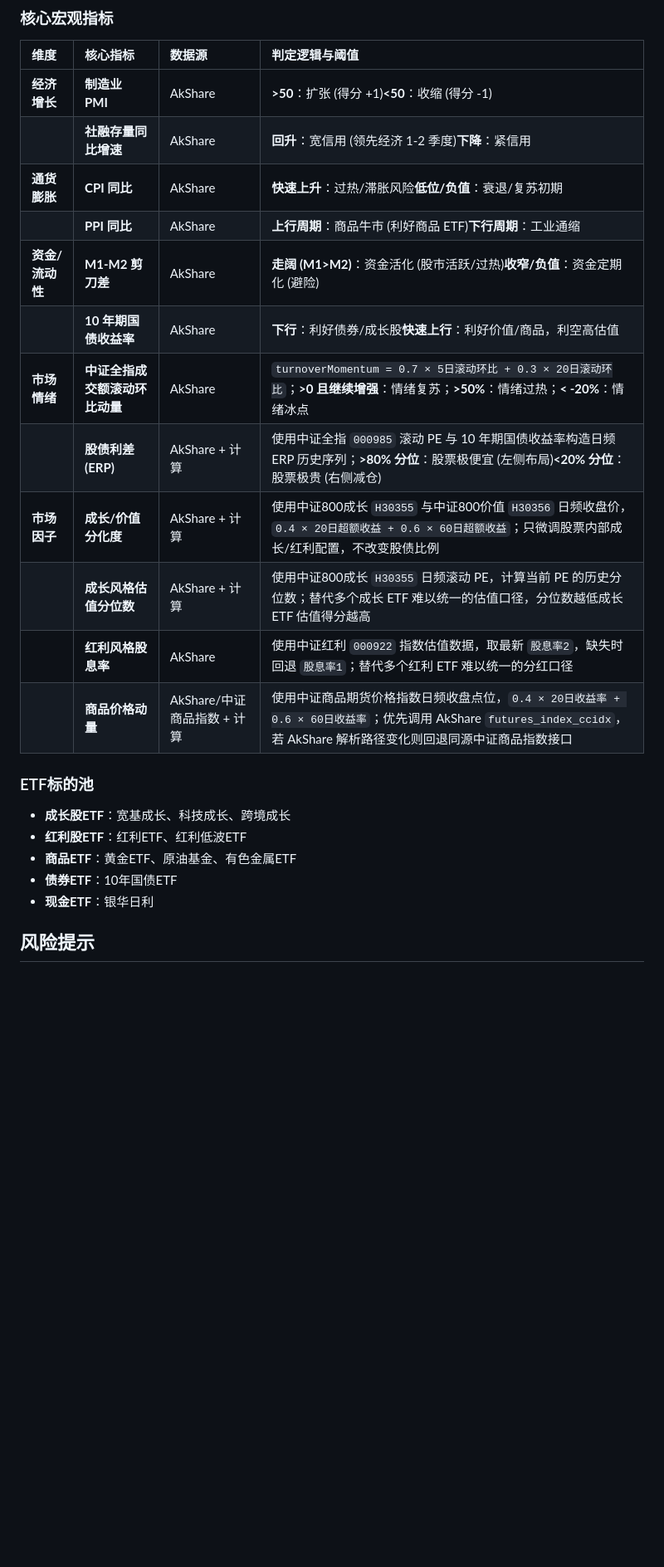
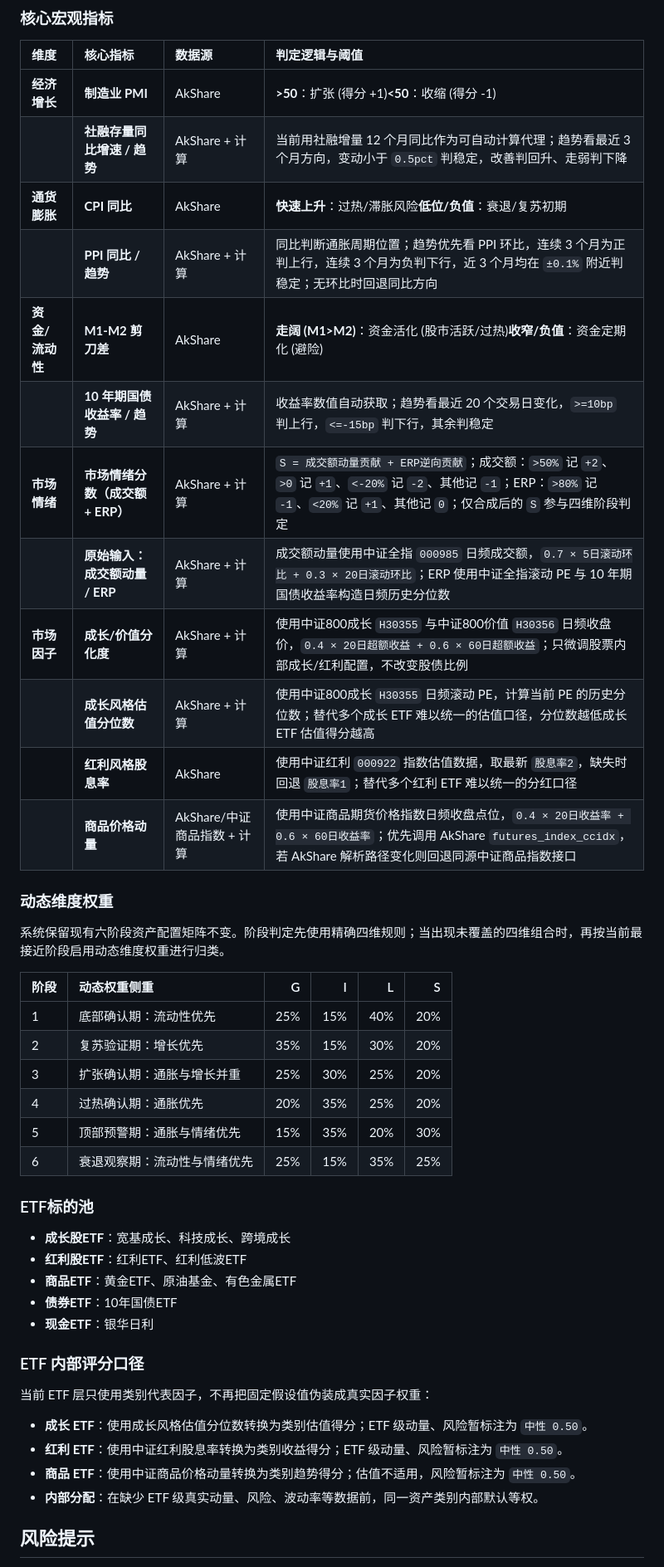
Before and after one commit to wutian1933-hub/MacroAssetAllocation, a Markdown page: README.md, the part around one of its changes. Shown at 83% size. GitHub-like rendering; blank space fills up the shorter version.

Commit message:
Revise README for clarity and additional details
Updated the README to enhance system overview, core functionalities, technical implementation, and deployment steps. Added details on dynamic weighting and ETF scoring criteria.

```diff
--- a/README.md
+++ b/README.md
@@ -75,17 +75,30 @@
 | 维度         | 核心指标            | 数据源     | 判定逻辑与阈值                                                                                 |
 | :--------- | :-------------- | :------ | :-------------------------------------------------------------------------------------- |
 | **经济增长**   | **制造业 PMI**     | AkShare | **>50**：扩张 (得分 +1)**<50**：收缩 (得分 -1)                                                    |
-| <br />     | **社融存量同比增速**    | AkShare | **回升**：宽信用 (领先经济 1-2 季度)**下降**：紧信用                                                      |
+| <br />     | **社融存量同比增速 / 趋势**    | AkShare + 计算 | 当前用社融增量 12 个月同比作为可自动计算代理；趋势看最近 3 个月方向，变动小于 `0.5pct` 判稳定，改善判回升、走弱判下降 |
 | **通货膨胀**   | **CPI 同比**      | AkShare | **快速上升**：过热/滞胀风险**低位/负值**：衰退/复苏初期                                                       |
-| <br />     | **PPI 同比**      | AkShare | **上行周期**：商品牛市 (利好商品 ETF)**下行周期**：工业通缩                                                   |
+| <br />     | **PPI 同比 / 趋势**      | AkShare + 计算 | 同比判断通胀周期位置；趋势优先看 PPI 环比，连续 3 个月为正判上行，连续 3 个月为负判下行，近 3 个月均在 `±0.1%` 附近判稳定；无环比时回退同比方向 |
 | **资金/流动性** | **M1-M2 剪刀差**   | AkShare | **走阔 (M1>M2)**：资金活化 (股市活跃/过热)**收窄/负值**：资金定期化 (避险)                                       |
-| <br />     | **10 年期国债收益率**  | AkShare | **下行**：利好债券/成长股**快速上行**：利好价值/商品，利空高估值                                                   |
-| **市场情绪**   | **中证全指成交额滚动环比动量** | AkShare | `turnoverMomentum = 0.7 × 5日滚动环比 + 0.3 × 20日滚动环比`；**>0 且继续增强**：情绪复苏；**>50%**：情绪过热；**< -20%**：情绪冰点 |
-| <br />     | **股债利差 (ERP)**  | AkShare + 计算 | 使用中证全指 `000985` 滚动 PE 与 10 年期国债收益率构造日频 ERP 历史序列；**>80% 分位**：股票极便宜 (左侧布局)**<20% 分位**：股票极贵 (右侧减仓) |
+| <br />     | **10 年期国债收益率 / 趋势**  | AkShare + 计算 | 收益率数值自动获取；趋势看最近 20 个交易日变化，`>=10bp` 判上行，`<=-15bp` 判下行，其余判稳定 |
+| **市场情绪**   | **市场情绪分数（成交额 + ERP）** | AkShare + 计算 | `S = 成交额动量贡献 + ERP逆向贡献`；成交额：`>50%` 记 `+2`、`>0` 记 `+1`、`<-20%` 记 `-2`、其他记 `-1`；ERP：`>80%` 记 `-1`、`<20%` 记 `+1`、其他记 `0`；仅合成后的 `S` 参与四维阶段判定 |
+| <br />     | **原始输入：成交额动量 / ERP**  | AkShare + 计算 | 成交额动量使用中证全指 `000985` 日频成交额，`0.7 × 5日滚动环比 + 0.3 × 20日滚动环比`；ERP 使用中证全指滚动 PE 与 10 年期国债收益率构造日频历史分位数 |
 | **市场因子**   | **成长/价值分化度** | AkShare + 计算 | 使用中证800成长 `H30355` 与中证800价值 `H30356` 日频收盘价，`0.4 × 20日超额收益 + 0.6 × 60日超额收益`；只微调股票内部成长/红利配置，不改变股债比例 |
 | <br />     | **成长风格估值分位数** | AkShare + 计算 | 使用中证800成长 `H30355` 日频滚动 PE，计算当前 PE 的历史分位数；替代多个成长 ETF 难以统一的估值口径，分位数越低成长 ETF 估值得分越高 |
 | <br />     | **红利风格股息率** | AkShare | 使用中证红利 `000922` 指数估值数据，取最新 `股息率2`，缺失时回退 `股息率1`；替代多个红利 ETF 难以统一的分红口径 |
 | <br />     | **商品价格动量** | AkShare/中证商品指数 + 计算 | 使用中证商品期货价格指数日频收盘点位，`0.4 × 20日收益率 + 0.6 × 60日收益率`；优先调用 AkShare `futures_index_ccidx`，若 AkShare 解析路径变化则回退同源中证商品指数接口 |
+
+### 动态维度权重
+
+系统保留现有六阶段资产配置矩阵不变。阶段判定先使用精确四维规则；当出现未覆盖的四维组合时，再按当前最接近阶段启用动态维度权重进行归类。
+
+| 阶段 | 动态权重侧重 | G | I | L | S |
+| :-- | :-- | --: | --: | --: | --: |
+| 1 | 底部确认期：流动性优先 | 25% | 15% | 40% | 20% |
+| 2 | 复苏验证期：增长优先 | 35% | 15% | 30% | 20% |
+| 3 | 扩张确认期：通胀与增长并重 | 25% | 30% | 25% | 20% |
+| 4 | 过热确认期：通胀优先 | 20% | 35% | 25% | 20% |
+| 5 | 顶部预警期：通胀与情绪优先 | 15% | 35% | 20% | 30% |
+| 6 | 衰退观察期：流动性与情绪优先 | 25% | 15% | 35% | 25% |
 
 ### ETF标的池
 
@@ -94,6 +107,15 @@
 - **商品ETF**：黄金ETF、原油基金、有色金属ETF
 - **债券ETF**：10年国债ETF
 - **现金ETF**：银华日利
+
+### ETF 内部评分口径
+
+当前 ETF 层只使用类别代表因子，不再把固定假设值伪装成真实因子权重：
+
+- **成长 ETF**：使用成长风格估值分位数转换为类别估值得分；ETF 级动量、风险暂标注为 `中性 0.50`。
+- **红利 ETF**：使用中证红利股息率转换为类别收益得分；ETF 级动量、风险暂标注为 `中性 0.50`。
+- **商品 ETF**：使用中证商品价格动量转换为类别趋势得分；估值不适用，风险暂标注为 `中性 0.50`。
+- **内部分配**：在缺少 ETF 级真实动量、风险、波动率等数据前，同一资产类别内部默认等权。
 
 ## 风险提示
 
```
Also changed, not shown: other parts of README.md (+5 -5 lines).
